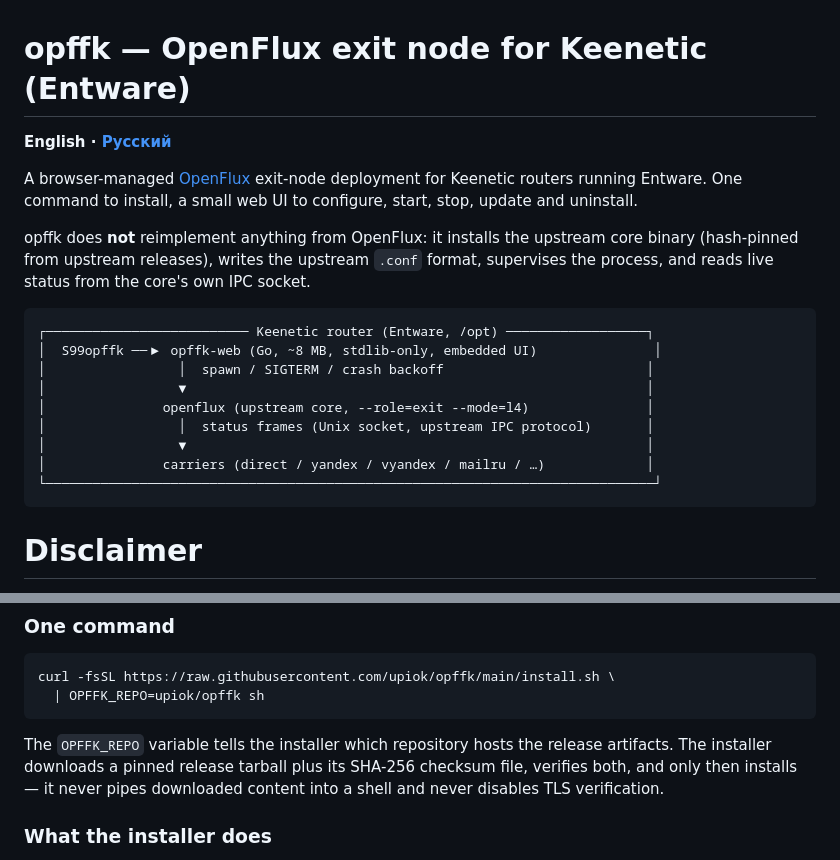
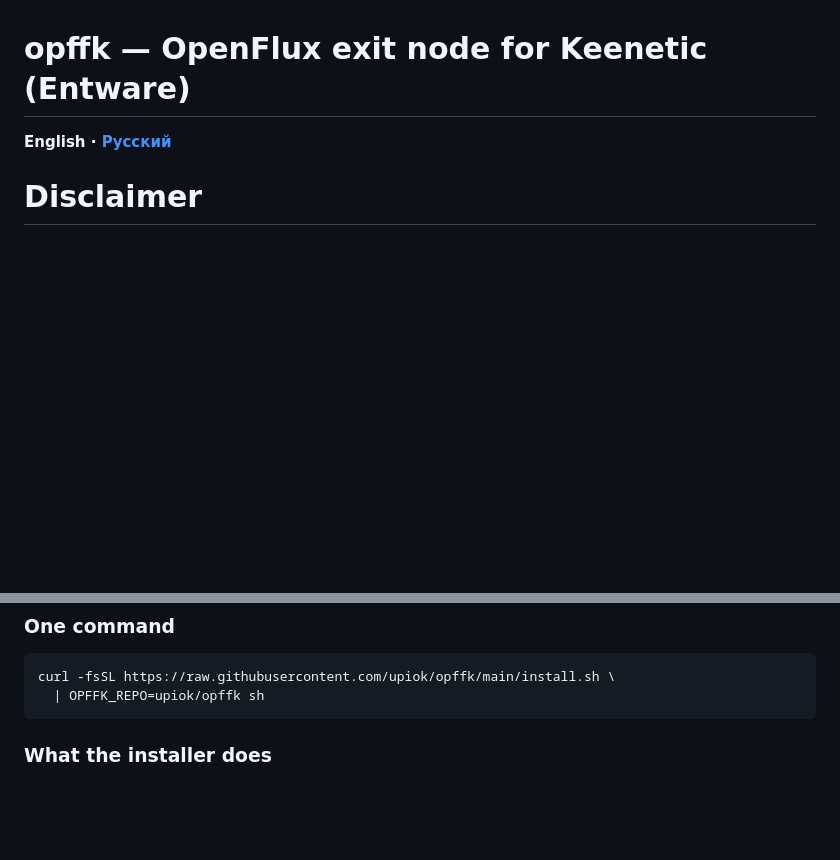
Before and after one commit to upiok/opffk, a Markdown page: README.md, 2 parts joined by grey strips. GitHub-like rendering; blank space fills up the shorter version.

````diff
--- a/README.md
+++ b/README.md
@@ -1,27 +1,6 @@
 # opffk — OpenFlux exit node for Keenetic (Entware)
 
 **English · [Русский](README.ru.md)**
-
-A browser-managed [OpenFlux](https://github.com/p1neappleXpress/OpenFlux)
-exit-node deployment for Keenetic routers running Entware. One command to
-install, a small web UI to configure, start, stop, update and uninstall.
-
-opffk does **not** reimplement anything from OpenFlux: it installs the
-upstream core binary (hash-pinned from upstream releases), writes the
-upstream `.conf` format, supervises the process, and reads live status from
-the core's own IPC socket.
-
-```
-┌────────────────────────── Keenetic router (Entware, /opt) ──────────────────┐
-│  S99opffk ──▶ opffk-web (Go, ~8 MB, stdlib-only, embedded UI)               │
-│                 │  spawn / SIGTERM / crash backoff                          │
-│                 ▼                                                           │
-│               openflux (upstream core, --role=exit --mode=l4)               │
-│                 │  status frames (Unix socket, upstream IPC protocol)       │
-│                 ▼                                                           │
-│               carriers (direct / yandex / vyandex / mailru / …)             │
-└──────────────────────────────────────────────────────────────────────────────┘
-```
 
 # Disclaimer
 
@@ -77,13 +56,6 @@ installing it you accept full responsibility for its use.
 curl -fsSL https://raw.githubusercontent.com/upiok/opffk/main/install.sh \
   | OPFFK_REPO=upiok/opffk sh
 ```
-
-The `OPFFK_REPO` variable tells the installer which repository hosts the
-release artifacts. The installer downloads a pinned release tarball plus its
-SHA-256 checksum file, verifies both, and only then installs — it never
-pipes downloaded content into a shell and never disables TLS verification.
-
-
 ### What the installer does
 
 1. Detects Entware, architecture, RAM, storage and required tools; refuses
````
